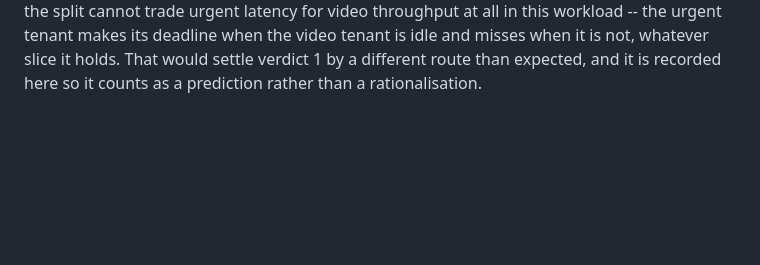
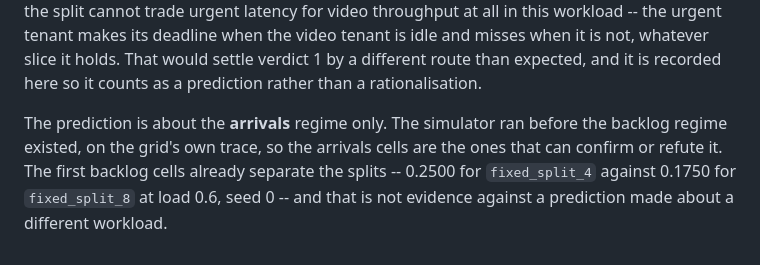
Before and after one commit to HUSRCF/alse, a Markdown page: docs/prereg-experiment-a.md, the part around the change. Rendered like a GitHub page; blank space fills up the shorter version.

Commit message:
scope the simulator's prediction to the regime it was made in
The simulator ran before the backlog regime existed, on the grid's own
arrival trace, so only the arrivals cells can confirm or refute its
claim that all five fixed splits share one miss rate. The first backlog
cells separate them immediately -- 0.2500 against 0.1750 at load 0.6,
seed 0 -- and reading that as a refutation would be scoring a prediction
against a workload it was not made about.

Co-Authored-By: Claude Opus 5 (1M context) <noreply@anthropic.com>

```diff
--- a/docs/prereg-experiment-a.md
+++ b/docs/prereg-experiment-a.md
@@ -178,3 +178,10 @@ deadline when the video tenant is idle and misses when it is not,
 whatever slice it holds. That would settle verdict 1 by a different
 route than expected, and it is recorded here so it counts as a
 prediction rather than a rationalisation.
+
+The prediction is about the **arrivals** regime only. The simulator ran
+before the backlog regime existed, on the grid's own trace, so the
+arrivals cells are the ones that can confirm or refute it. The first
+backlog cells already separate the splits -- 0.2500 for `fixed_split_4`
+against 0.1750 for `fixed_split_8` at load 0.6, seed 0 -- and that is
+not evidence against a prediction made about a different workload.
```
